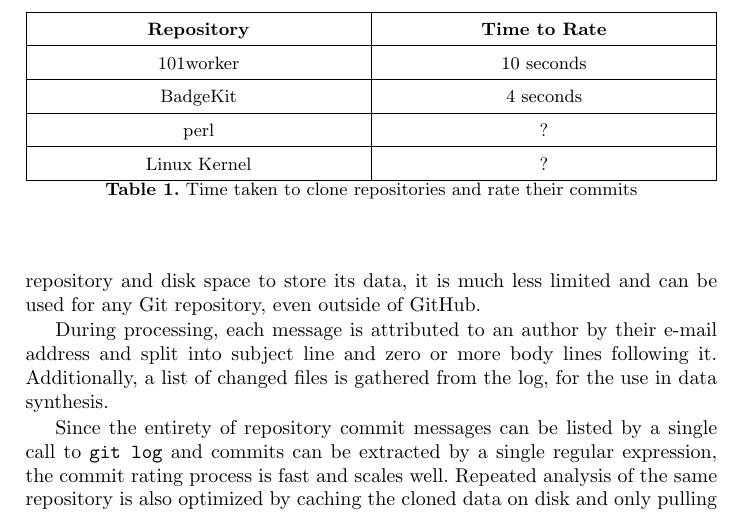
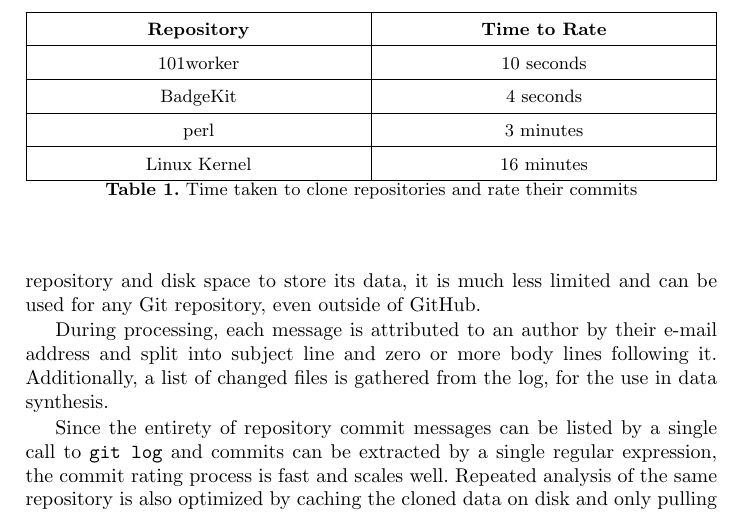
Before and after one commit to hartenfels/Commit-Rater, a LaTeX thesis (presentations/paper/paper.tex, which reads presentations/paper/methodology.tex): part of page 6 of 14, cut so that both start at the same text. Compiled offline with pdfLaTeX.

Commit message:
Fill in all times now that they're timed

```diff
--- a/presentations/paper/methodology.tex
+++ b/presentations/paper/methodology.tex
@@ -48,8 +48,8 @@ During processing, each message is attributed to an author by their e-mail addre
         \textbf{Repository} & \textbf{Time to Rate} \\\hline
         101worker & 10 seconds \\\hline
         BadgeKit & 4 seconds \\\hline
-        perl & ? \\\hline
-        Linux Kernel & ?\\\hline
+        perl & 3 minutes \\\hline
+        Linux Kernel & 16 minutes\\\hline
     \end{tabularx}
     \caption{Time taken to clone repositories and rate their commits}
     \label{tab:time}
```
